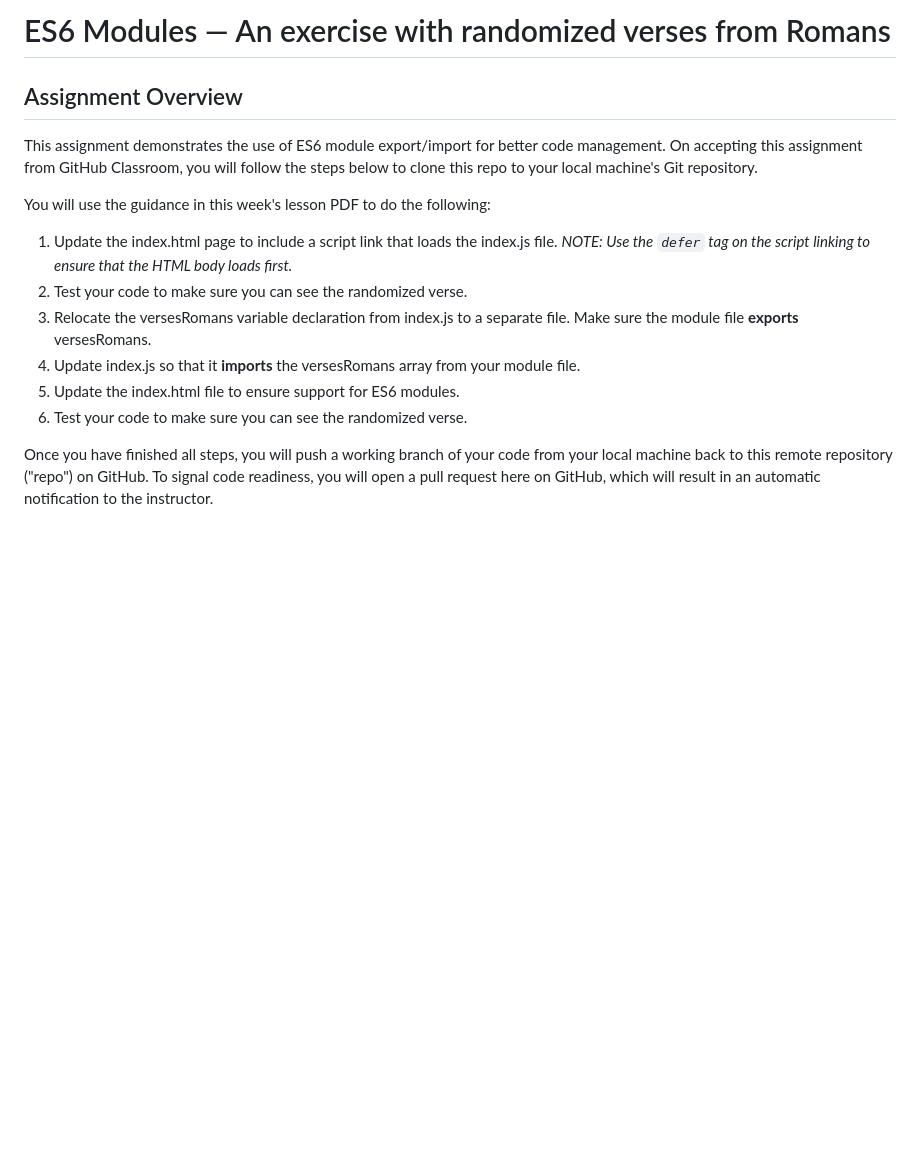
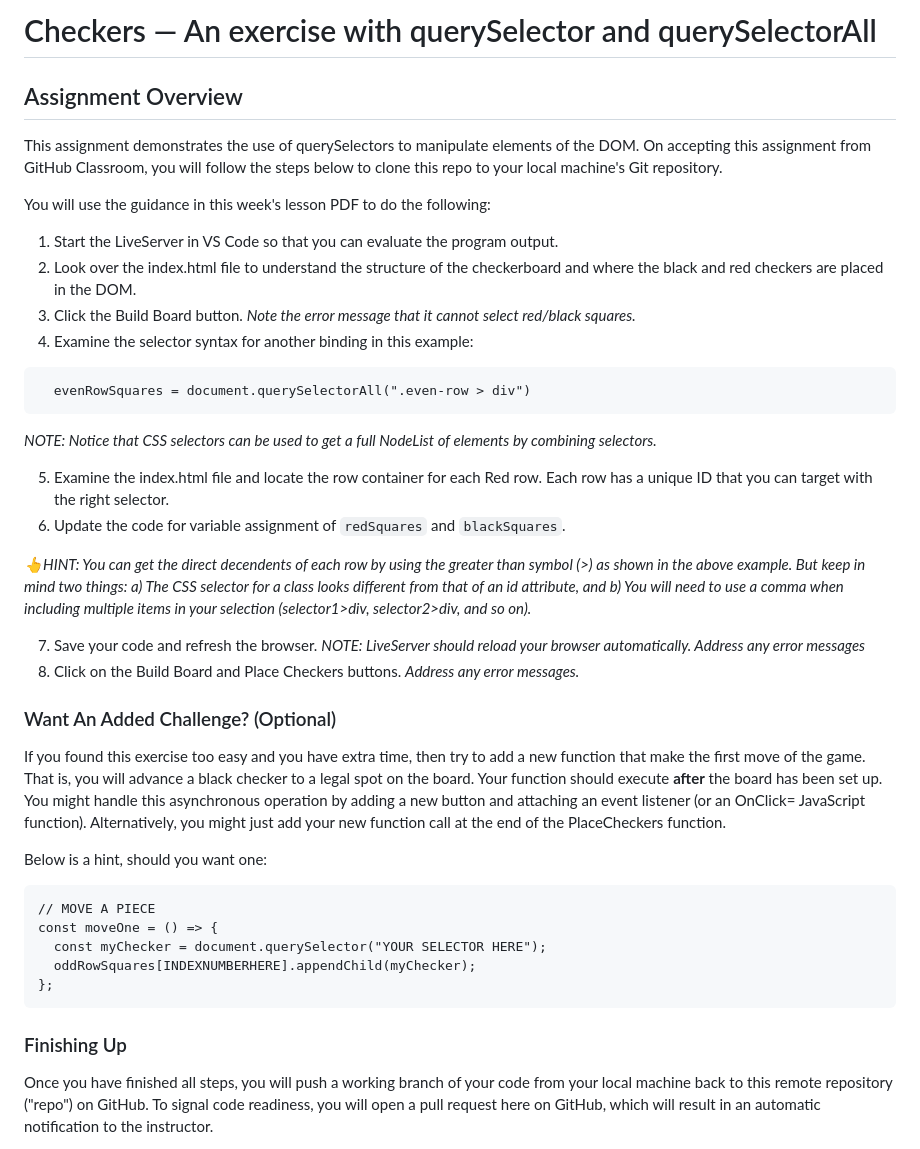
Before and after one commit to CS341W-Admin/checkers, a Markdown page: README.md, the part around the change printed below. GitHub-like rendering; blank space fills up the shorter version.

````diff
--- a/README.md
+++ b/README.md
@@ -1,16 +1,38 @@
-# ES6 Modules — An exercise with randomized verses from Romans
+# Checkers — An exercise with querySelector and querySelectorAll
 ## Assignment Overview
-This assignment demonstrates the use of ES6 module export/import for better code management. On accepting this assignment from GitHub Classroom, you will follow the steps below to clone this repo to your local machine's Git repository.
+This assignment demonstrates the use of querySelectors to manipulate elements of the DOM. On accepting this assignment from GitHub Classroom, you will follow the steps below to clone this repo to your local machine's Git repository.
 
 You will use the guidance in this week's lesson PDF to do the following:
-1. Update the index.html page to include a script link that loads the index.js file.
-   _NOTE: Use the `defer` tag on the script linking to ensure that the HTML body loads first._
-2. Test your code to make sure you can see the randomized verse.
-3. Relocate the versesRomans variable declaration from index.js to a separate file. Make sure the module file __exports__ versesRomans.
-4. Update index.js so that it __imports__ the versesRomans array from your module file.
-5. Update the index.html file to ensure support for ES6 modules.
-6. Test your code to make sure you can see the randomized verse.
+1. Start the LiveServer in VS Code so that you can evaluate the program output.
+2. Look over the index.html file to understand the structure of the checkerboard and where the black and red checkers are placed in the DOM.
+3. Click the Build Board button. _Note the error message that it cannot select red/black squares._
+4. Examine the selector syntax for another binding in this example:
+```
+  evenRowSquares = document.querySelectorAll(".even-row > div")
+```
+_NOTE: Notice that CSS selectors can be used to get a full NodeList of elements by combining selectors._
 
+5. Examine the index.html file and locate the row container for each Red row. Each row has a unique ID that you can target with the right selector.
+6. Update the code for variable assignment of `redSquares` and `blackSquares`.
+
+_👆HINT: You can get the direct decendents of each row by using the greater than symbol (>) as shown in the above example. But keep in mind two things: a) The CSS selector for a class looks different from that of an id attribute, and b) You will need to use a comma when including multiple items in your selection (selector1>div, selector2>div, and so on)._
+
+7. Save your code and refresh the browser. _NOTE: LiveServer should reload your browser automatically. Address any error messages_
+8. Click on the Build Board and Place Checkers buttons. _Address any error messages._
+
+### Want An Added Challenge? (Optional) ###
+If you found this exercise too easy and you have extra time, then try to add a new function that make the first move of the game. That is, you will advance a black checker to a legal spot on the board. Your function should execute __after__ the board has been set up. You might handle this asynchronous operation by adding a new button and attaching an event listener (or an OnClick= JavaScript function). Alternatively, you might just add your new function call at the end of the PlaceCheckers function.
+
+Below is a hint, should you want one:
+```
+// MOVE A PIECE
+const moveOne = () => {
+  const myChecker = document.querySelector("YOUR SELECTOR HERE");
+  oddRowSquares[INDEXNUMBERHERE].appendChild(myChecker);
+};
+```
+
+### Finishing Up ###
 Once you have finished all steps, you will push a working branch of your code from your local machine back to this remote repository ("repo") on GitHub. To signal code readiness, you will open a pull request here on GitHub, which will result in an automatic notification to the instructor.
 
 The instructor will do the following:
````
Also changed, not shown: other parts of README.md (+13 -13 lines).
